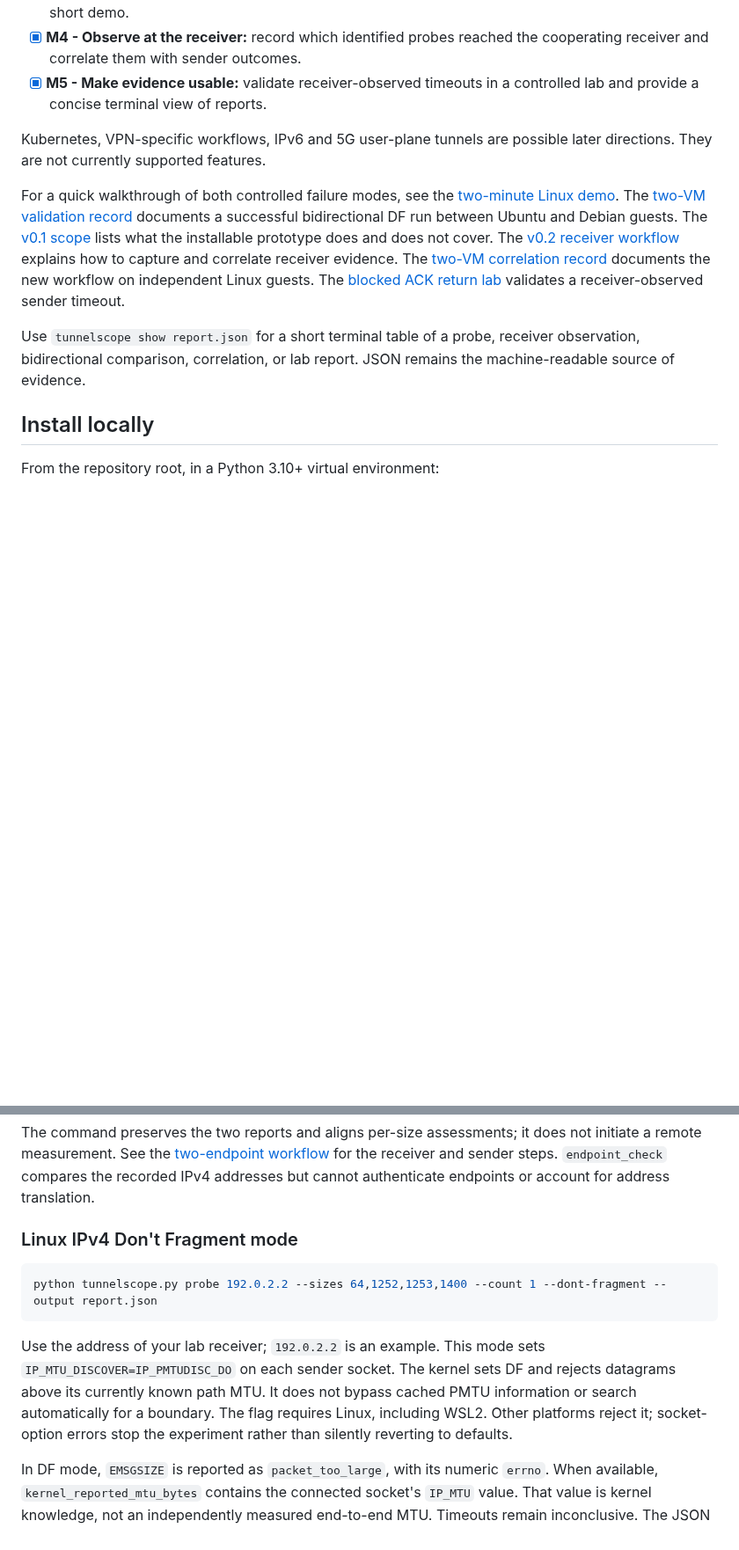
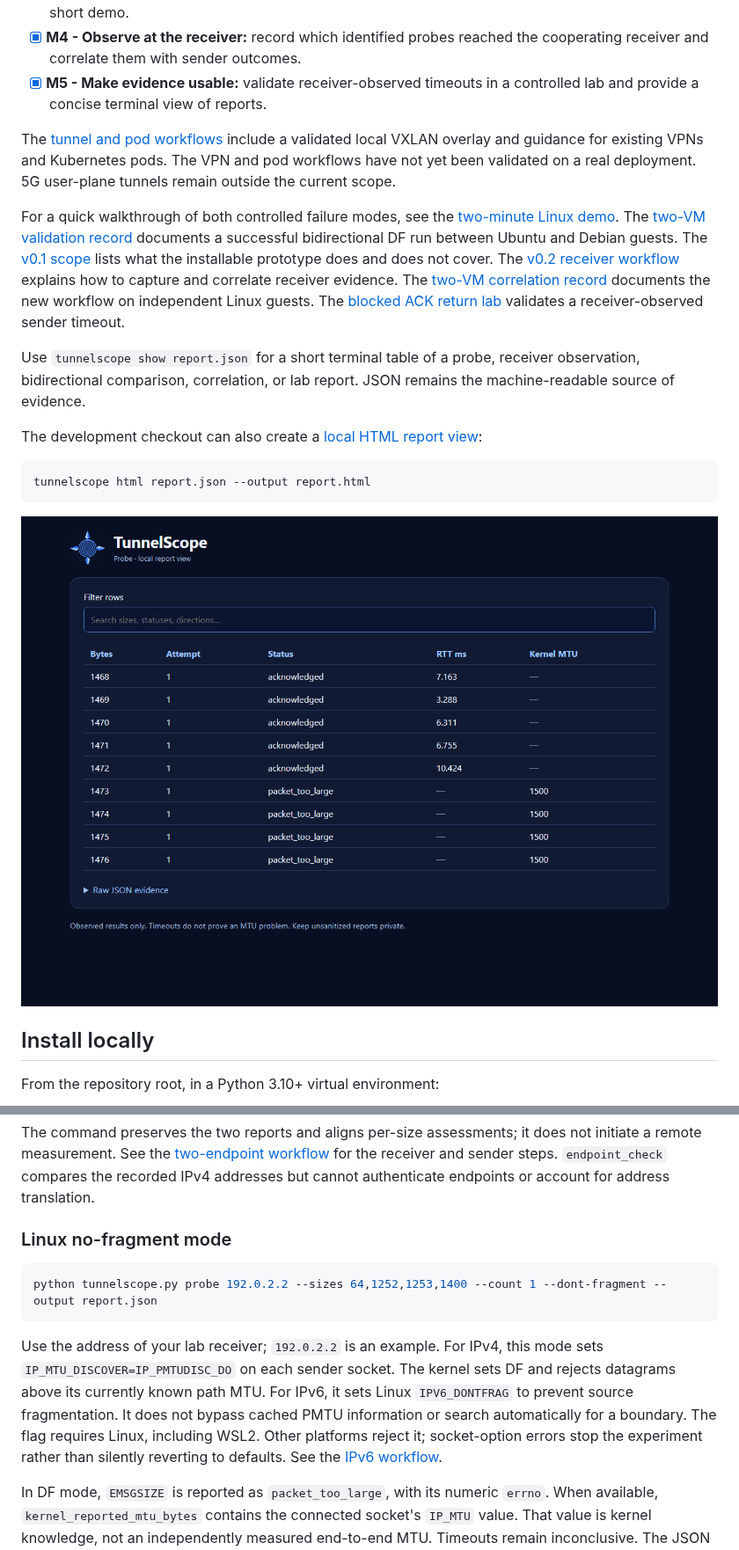
Before and after one commit to lazypanic999/tunnelscope, a Markdown page: README.md, 2 parts joined by grey strips. Shown at 88% size. Rendered like a GitHub page; pictures changed too: docs/images/report-ui.png (added); blank space fills up the shorter version.

Commit message:
feat: add IPv6, overlay lab, and HTML reports

````diff
--- a/README.md
+++ b/README.md
@@ -33,7 +33,7 @@ A failed probe alone will not be labeled as proof of an MTU problem. Reports sep
 - [x] **M4 - Observe at the receiver:** record which identified probes reached the cooperating receiver and correlate them with sender outcomes.
 - [x] **M5 - Make evidence usable:** validate receiver-observed timeouts in a controlled lab and provide a concise terminal view of reports.
 
-Kubernetes, VPN-specific workflows, IPv6 and 5G user-plane tunnels are possible later directions. They are not currently supported features.
+The [tunnel and pod workflows](https://github.com/lazypanic999/tunnelscope/blob/main/docs/environments.md) include a validated local VXLAN overlay and guidance for existing VPNs and Kubernetes pods. The VPN and pod workflows have not yet been validated on a real deployment. 5G user-plane tunnels remain outside the current scope.
 
 For a quick walkthrough of both controlled failure modes, see the [two-minute Linux demo](https://github.com/lazypanic999/tunnelscope/blob/main/docs/demo.md).
 The [two-VM validation record](https://github.com/lazypanic999/tunnelscope/blob/main/docs/validation/two-vm-field-test.md) documents a successful bidirectional DF run between Ubuntu and Debian guests.
@@ -45,6 +45,14 @@ The [blocked ACK return lab](https://github.com/lazypanic999/tunnelscope/blob/ma
 Use `tunnelscope show report.json` for a short terminal table of a probe,
 receiver observation, bidirectional comparison, correlation, or lab report.
 JSON remains the machine-readable source of evidence.
+
+The development checkout can also create a [local HTML report view](https://github.com/lazypanic999/tunnelscope/blob/main/docs/report-ui.md):
+
+```sh
+tunnelscope html report.json --output report.html
+```
+
+![TunnelScope HTML report view](https://raw.githubusercontent.com/lazypanic999/tunnelscope/main/docs/images/report-ui.png)
 
 ## Install locally
 
@@ -105,13 +113,13 @@ python tunnelscope.py combine a-to-b.json b-to-a.json --output bidirectional.jso
 
 The command preserves the two reports and aligns per-size assessments; it does not initiate a remote measurement. See the [two-endpoint workflow](https://github.com/lazypanic999/tunnelscope/blob/main/docs/bidirectional.md) for the receiver and sender steps. `endpoint_check` compares the recorded IPv4 addresses but cannot authenticate endpoints or account for address translation.
 
-### Linux IPv4 Don't Fragment mode
+### Linux no-fragment mode
 
 ```sh
 python tunnelscope.py probe 192.0.2.2 --sizes 64,1252,1253,1400 --count 1 --dont-fragment --output report.json
 ```
 
-Use the address of your lab receiver; `192.0.2.2` is an example. This mode sets `IP_MTU_DISCOVER=IP_PMTUDISC_DO` on each sender socket. The kernel sets DF and rejects datagrams above its currently known path MTU. It does not bypass cached PMTU information or search automatically for a boundary. The flag requires Linux, including WSL2. Other platforms reject it; socket-option errors stop the experiment rather than silently reverting to defaults.
+Use the address of your lab receiver; `192.0.2.2` is an example. For IPv4, this mode sets `IP_MTU_DISCOVER=IP_PMTUDISC_DO` on each sender socket. The kernel sets DF and rejects datagrams above its currently known path MTU. For IPv6, it sets Linux `IPV6_DONTFRAG` to prevent source fragmentation. It does not bypass cached PMTU information or search automatically for a boundary. The flag requires Linux, including WSL2. Other platforms reject it; socket-option errors stop the experiment rather than silently reverting to defaults. See the [IPv6 workflow](https://github.com/lazypanic999/tunnelscope/blob/main/docs/ipv6.md).
 
 In DF mode, `EMSGSIZE` is reported as `packet_too_large`, with its numeric `errno`. When available, `kernel_reported_mtu_bytes` contains the connected socket's `IP_MTU` value. That value is kernel knowledge, not an independently measured end-to-end MTU. Timeouts remain inconclusive. The JSON schema version remains 1 with additive fields and the new `packet_too_large` status; consumers must handle it explicitly.
 
````
Also changed, not shown: other parts of README.md (+3 -3 lines), docs/environments.md (added, +67 -0 lines), docs/ipv6.md (added, +39 -0 lines), docs/report-ui.md (added, +22 -0 lines), 7 other files.
